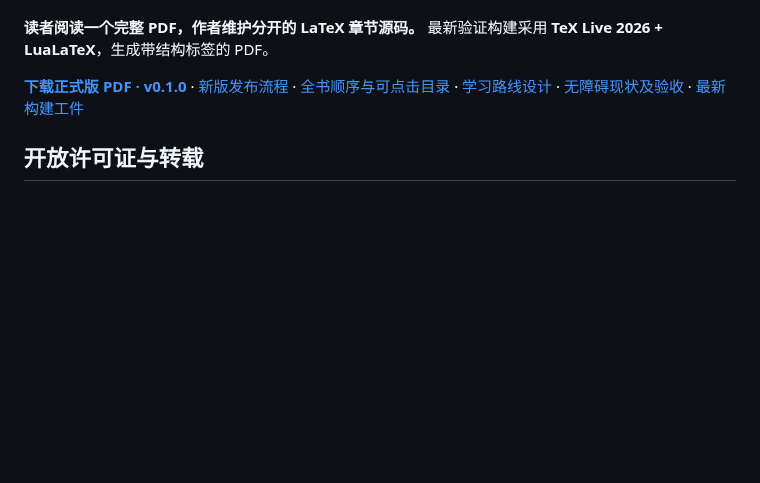
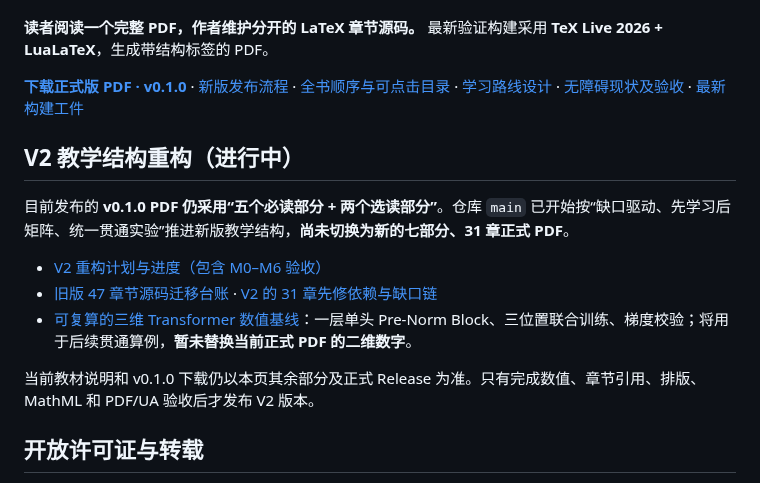
Before and after one commit to CoCoThink/ai-by-intuition, a Markdown page: README.md, the part around the change. GitHub-like rendering; blank space fills up the shorter version.

Commit message:
docs: clarify V2 restructuring progress and retain v0.1.0 status

```diff
--- a/README.md
+++ b/README.md
@@ -7,6 +7,16 @@
 **读者阅读一个完整 PDF，作者维护分开的 LaTeX 章节源码。** 最新验证构建采用 **TeX Live 2026 + LuaLaTeX**，生成带结构标签的 PDF。
 
 [**下载正式版 PDF · v0.1.0**](https://github.com/CoCoThink/ai-by-intuition/releases/tag/v0.1.0) · [新版发布流程](docs/PUBLISHING.md) · [全书顺序与可点击目录](book/README.md) · [学习路线设计](ROADMAP.md) · [无障碍现状及验收](docs/ACCESSIBILITY.md) · [最新构建工件](https://github.com/CoCoThink/ai-by-intuition/actions/workflows/build-latex.yml)
+
+## V2 教学结构重构（进行中）
+
+目前发布的 **v0.1.0 PDF 仍采用“五个必读部分 + 两个选读部分”**。仓库 `main` 已开始按“缺口驱动、先学习后矩阵、统一贯通实验”推进新版教学结构，**尚未切换为新的七部分、31 章正式 PDF**。
+
+- [V2 重构计划与进度（包含 M0–M6 验收）](docs/STRUCTURE_REDESIGN_PLAN.md)
+- [旧版 47 章节源码迁移台账](docs/RESTRUCTURING_BASELINE.md) · [V2 的 31 章先修依赖与缺口链](docs/CURRICULUM_DEPENDENCIES.md)
+- [可复算的三维 Transformer 数值基线](scripts/teaching_reference.py)：一层单头 Pre-Norm Block、三位置联合训练、梯度校验；将用于后续贯通算例，**暂未替换当前正式 PDF 的二维数字**。
+
+当前教材说明和 v0.1.0 下载仍以本页其余部分及正式 Release 为准。只有完成数值、章节引用、排版、MathML 和 PDF/UA 验收后才发布 V2 版本。
 
 ## 开放许可证与转载
 
```
